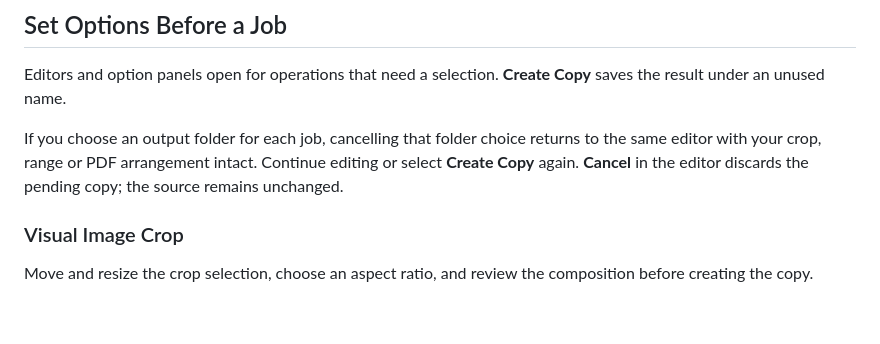
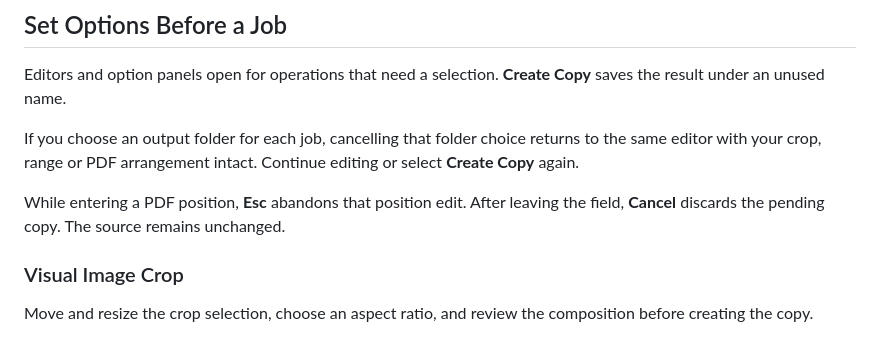
Before and after one commit to osmankaankars/lemulip, a Markdown page: docs/USER_GUIDE.md, the part around the change. GitHub-like rendering; blank space fills up the shorter version.

Commit message:
docs: clarify cancellation while editing a PDF position

```diff
--- a/docs/USER_GUIDE.md
+++ b/docs/USER_GUIDE.md
@@ -32,7 +32,9 @@ The cue follows macOS sound-effects settings. Visual feedback remains available
 
 Editors and option panels open for operations that need a selection. **Create Copy** saves the result under an unused name.
 
-If you choose an output folder for each job, cancelling that folder choice returns to the same editor with your crop, range or PDF arrangement intact. Continue editing or select **Create Copy** again. **Cancel** in the editor discards the pending copy; the source remains unchanged.
+If you choose an output folder for each job, cancelling that folder choice returns to the same editor with your crop, range or PDF arrangement intact. Continue editing or select **Create Copy** again.
+
+While entering a PDF position, **Esc** abandons that position edit. After leaving the field, **Cancel** discards the pending copy. The source remains unchanged.
 
 ### Visual Image Crop
 
```
